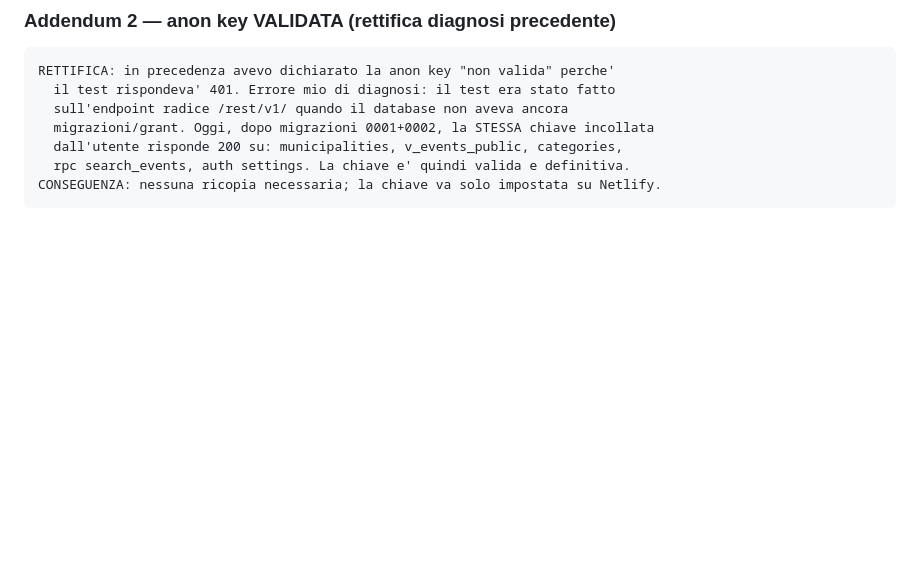
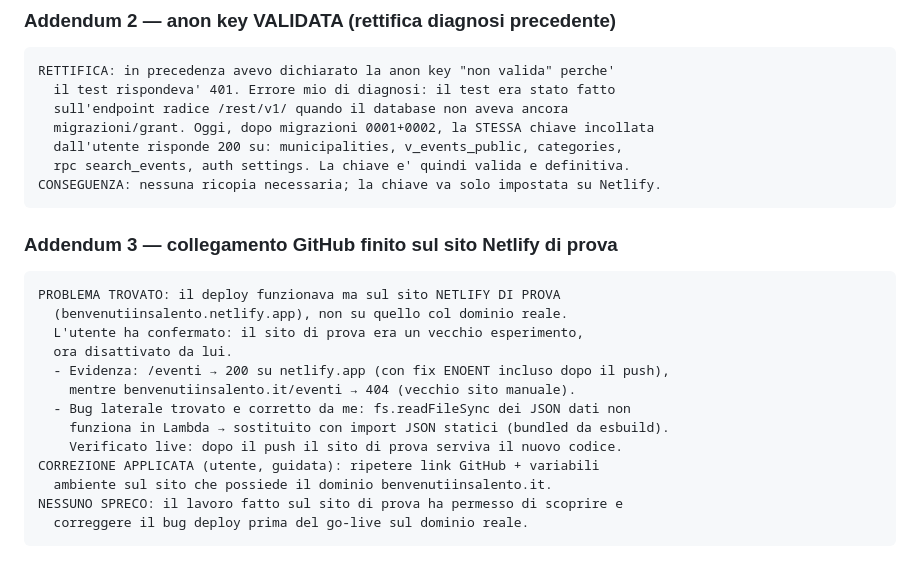
Before and after one commit to benvenutiinsalento/benvenuti-insalento, a Markdown page: docs/AVANZAMENTO.md, the part around the change. Drawn GitHub-style; blank space fills up the shorter version.

Commit message:
Log: deploy finito su sito di prova (disattivato) - guida sutto reale

````diff
--- a/docs/AVANZAMENTO.md
+++ b/docs/AVANZAMENTO.md
@@ -159,3 +159,21 @@ RETTIFICA: in precedenza avevo dichiarato la anon key "non valida" perche'
   rpc search_events, auth settings. La chiave e' quindi valida e definitiva.
 CONSEGUENZA: nessuna ricopia necessaria; la chiave va solo impostata su Netlify.
 ```
+
+### Addendum 3 — collegamento GitHub finito sul sito Netlify di prova
+
+```text
+PROBLEMA TROVATO: il deploy funzionava ma sul sito NETLIFY DI PROVA
+  (benvenutiinsalento.netlify.app), non su quello col dominio reale.
+  L'utente ha confermato: il sito di prova era un vecchio esperimento,
+  ora disattivato da lui.
+  - Evidenza: /eventi → 200 su netlify.app (con fix ENOENT incluso dopo il push),
+    mentre benvenutiinsalento.it/eventi → 404 (vecchio sito manuale).
+  - Bug laterale trovato e corretto da me: fs.readFileSync dei JSON dati non
+    funziona in Lambda → sostituito con import JSON statici (bundled da esbuild).
+    Verificato live: dopo il push il sito di prova serviva il nuovo codice.
+CORREZIONE APPLICATA (utente, guidata): ripetere link GitHub + variabili
+  ambiente sul sito che possiede il dominio benvenutiinsalento.it.
+NESSUNO SPRECO: il lavoro fatto sul sito di prova ha permesso di scoprire e
+  correggere il bug deploy prima del go-live sul dominio reale.
+```
````
